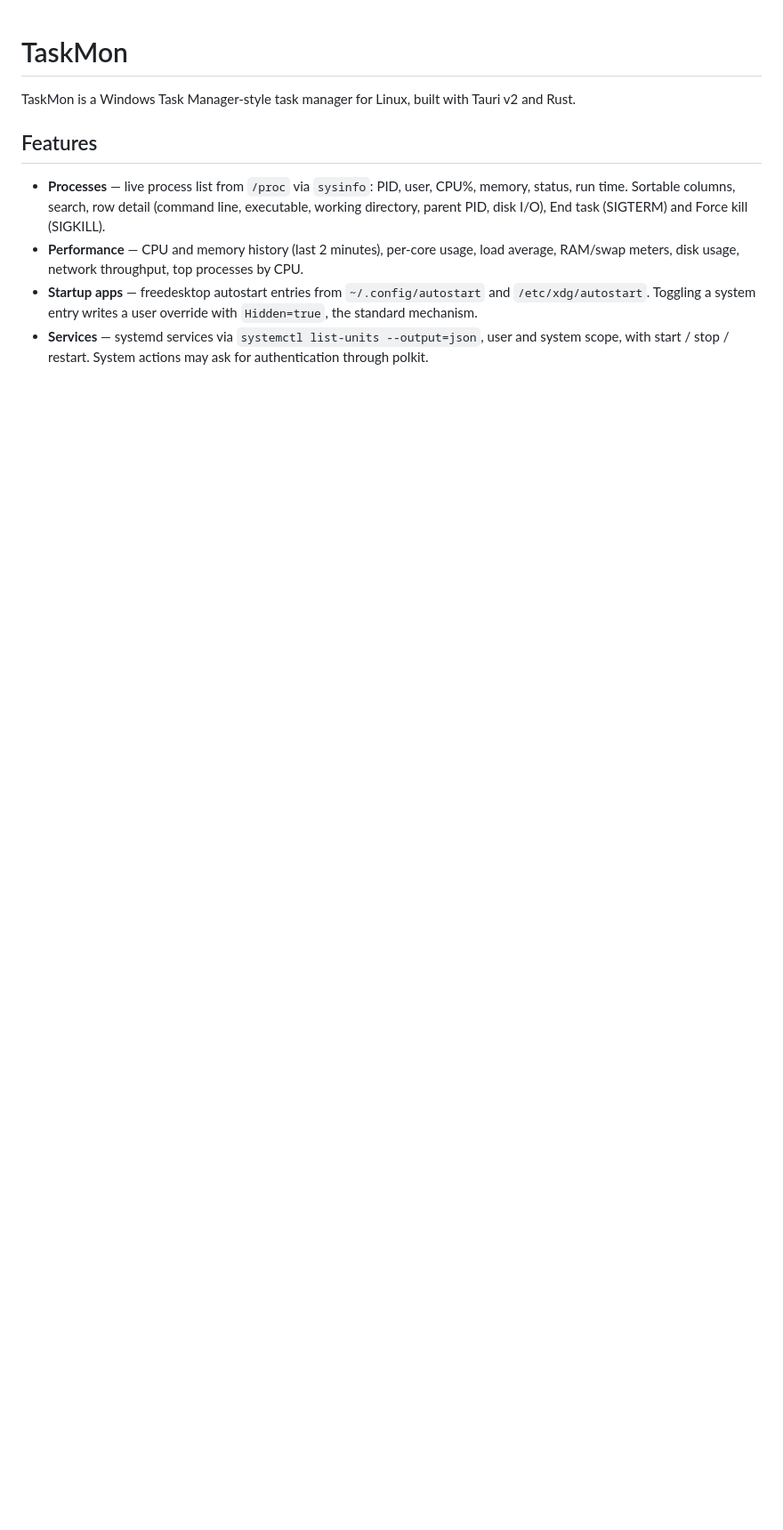
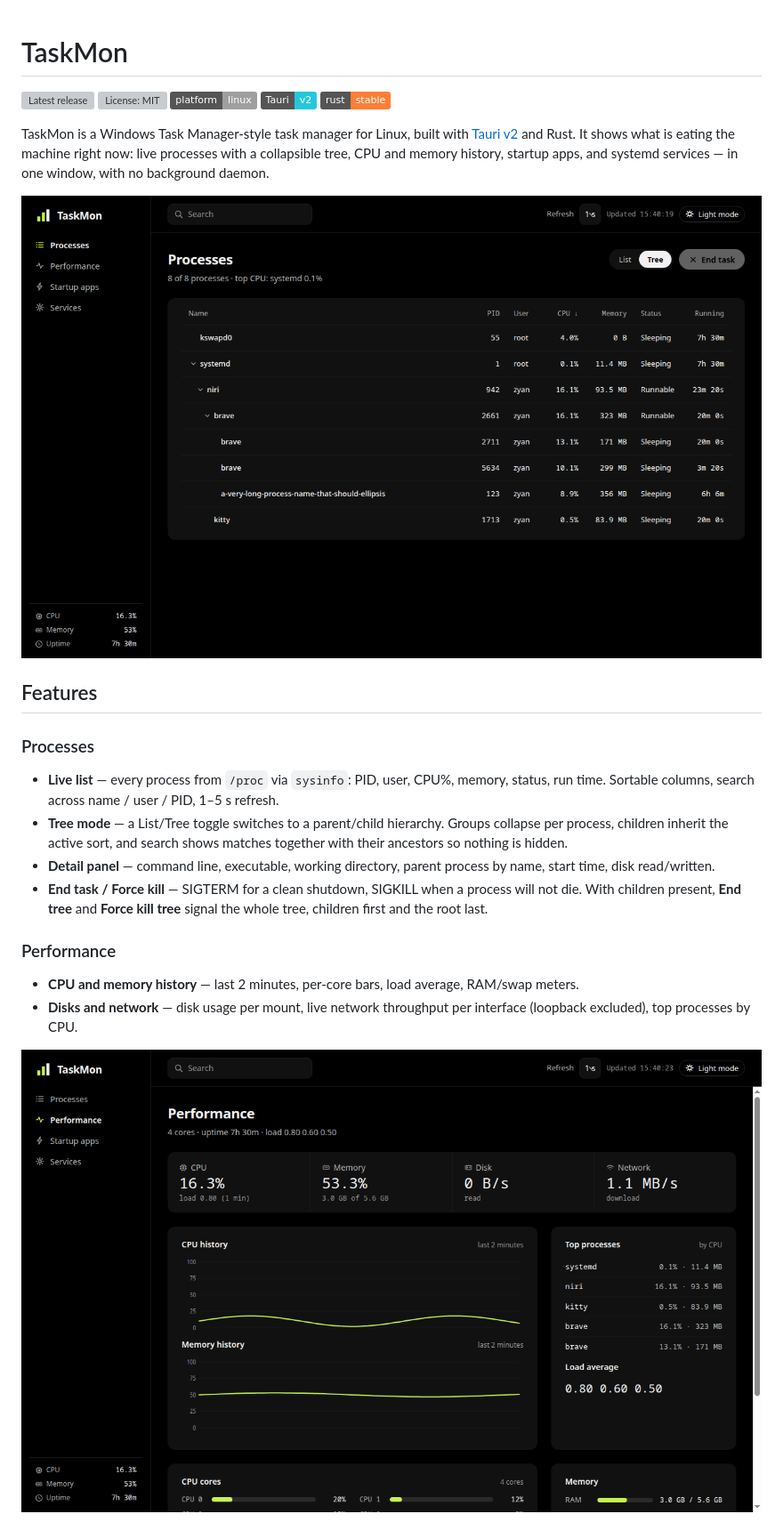
Before and after one commit to zulian026/taskmon, a Markdown page: README.md, the part around one of its changes. Shown at 89% size. Rendered like a GitHub page; pictures changed too: docs/images/screenshot-performance.png (added), docs/images/screenshot-tree-dark.png (added); badges without logos; blank space fills up the shorter version; grey boxes are pictures that could not be loaded.

Commit message:
Docs: professional repo — rich README, CONTRIBUTING, issue/PR templates, screenshots

```diff
--- a/README.md
+++ b/README.md
@@ -1,20 +1,28 @@
 # TaskMon
 
-TaskMon is a Windows Task Manager-style task manager for Linux, built with
-Tauri v2 and Rust.
+[![Latest release](https://img.shields.io/github/v/release/zulian026/taskmon)](https://github.com/zulian026/taskmon/releases/latest)
+[![License: MIT](https://img.shields.io/github/license/zulian026/taskmon)](LICENSE)
+[![Platform: Linux](https://img.shields.io/badge/platform-linux-lightgrey)](https://github.com/zulian026/taskmon/releases/latest)
+[![Tauri v2](https://img.shields.io/badge/Tauri-v2-24C8DB)](https://v2.tauri.app/)
+[![Rust](https://img.shields.io/badge/rust-stable-orange)](https://www.rust-lang.org/)
+
+TaskMon is a Windows Task Manager-style task manager for Linux, built with [Tauri v2](https://v2.tauri.app/) and Rust. It shows what is eating the machine right now: live processes with a collapsible tree, CPU and memory history, startup apps, and systemd services — in one window, with no background daemon.
+
+![Processes view — tree mode, dark theme](docs/images/screenshot-tree-dark.png)
 
 ## Features
 
-- **Processes** — live process list from `/proc` via `sysinfo`: PID, user,
-  CPU%, memory, status, run time. Sortable columns, search, row detail
-  (command line, executable, working directory, parent PID, disk I/O),
-  End task (SIGTERM) and Force kill (SIGKILL).
-- **Performance** — CPU and memory history (last 2 minutes), per-core usage,
-  load average, RAM/swap meters, disk usage, network throughput, top
-  processes by CPU.
-- **Startup apps** — freedesktop autostart entries from
-  `~/.config/autostart` and `/etc/xdg/autostart`. Toggling a system entry
-  writes a user override with `Hidden=true`, the standard mechanism.
-- **Services** — systemd services via `systemctl list-units --output=json`,
-  user and system scope, with start / stop / restart. System actions may
-  ask for authentication through polkit.
+### Processes
+
+- **Live list** — every process from `/proc` via `sysinfo`: PID, user, CPU%, memory, status, run time. Sortable columns, search across name / user / PID, 1–5 s refresh.
+- **Tree mode** — a List/Tree toggle switches to a parent/child hierarchy. Groups collapse per process, children inherit the active sort, and search shows matches together with their ancestors so nothing is hidden.
+- **Detail panel** — command line, executable, working directory, parent process by name, start time, disk read/written.
+- **End task / Force kill** — SIGTERM for a clean shutdown, SIGKILL when a process will not die. With children present, **End tree** and **Force kill tree** signal the whole tree, children first and the root last.
+
+### Performance
+
+- **CPU and memory history** — last 2 minutes, per-core bars, load average, RAM/swap meters.
+- **Disks and network** — disk usage per mount, live network throughput per interface (loopback excluded), top processes by CPU.
+
+![Performance view — CPU and memory history](docs/images/screenshot-performance.png)
+
```
Also changed, not shown: other parts of README.md (+110 -30 lines), .github/ISSUE_TEMPLATE/bug_report.md (added, +36 -0 lines), .github/ISSUE_TEMPLATE/feature_request.md (added, +22 -0 lines), .github/PULL_REQUEST_TEMPLATE.md (added, +14 -0 lines), CONTRIBUTING.md (added, +36 -0 lines), docs/images/screenshot-services.png (added), docs/images/screenshot-tree-light.png (added).
